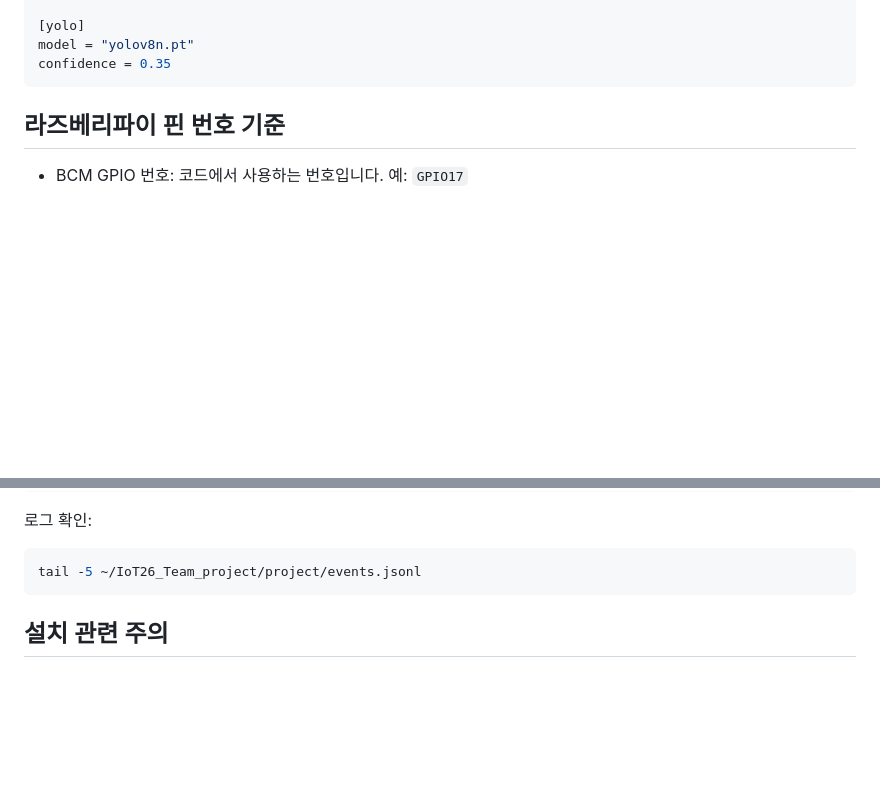
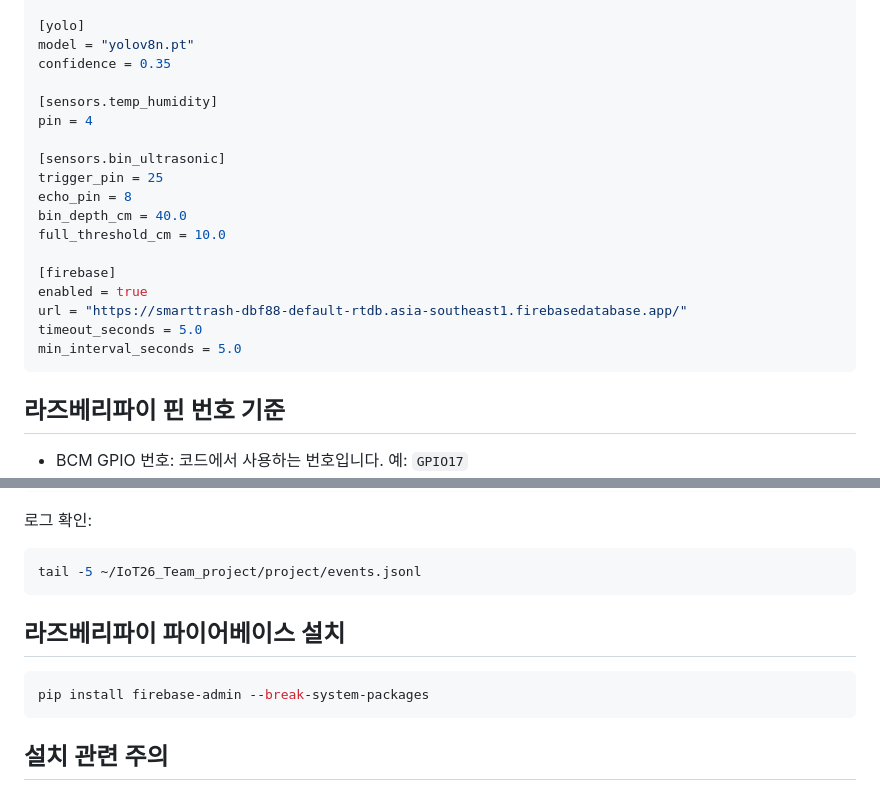
Before and after one commit to Jaemin-Seol/IoT26_Team_project, a Markdown page: project/README.md, 2 parts joined by grey strips. Rendered like a GitHub page; blank space fills up the shorter version.

Commit message:
Update README.md
파이어베이스 설치안내

````diff
--- a/project/README.md
+++ b/project/README.md
@@ -143,6 +143,21 @@ addresses = ["0x27", "0x3f"]
 [yolo]
 model = "yolov8n.pt"
 confidence = 0.35
+
+[sensors.temp_humidity]
+pin = 4
+
+[sensors.bin_ultrasonic]
+trigger_pin = 25
+echo_pin = 8
+bin_depth_cm = 40.0
+full_threshold_cm = 10.0
+
+[firebase]
+enabled = true
+url = "https://smarttrash-dbf88-default-rtdb.asia-southeast1.firebasedatabase.app/"
+timeout_seconds = 5.0
+min_interval_seconds = 5.0
 ```
 
 ## 라즈베리파이 핀 번호 기준
@@ -445,6 +460,11 @@ YOLO 결과 이미지:
 ```sh
 tail -5 ~/IoT26_Team_project/project/events.jsonl
 ```
+## 라즈베리파이 파이어베이스 설치
+
+```sh
+pip install firebase-admin --break-system-packages
+```
 
 ## 설치 관련 주의
 
````
